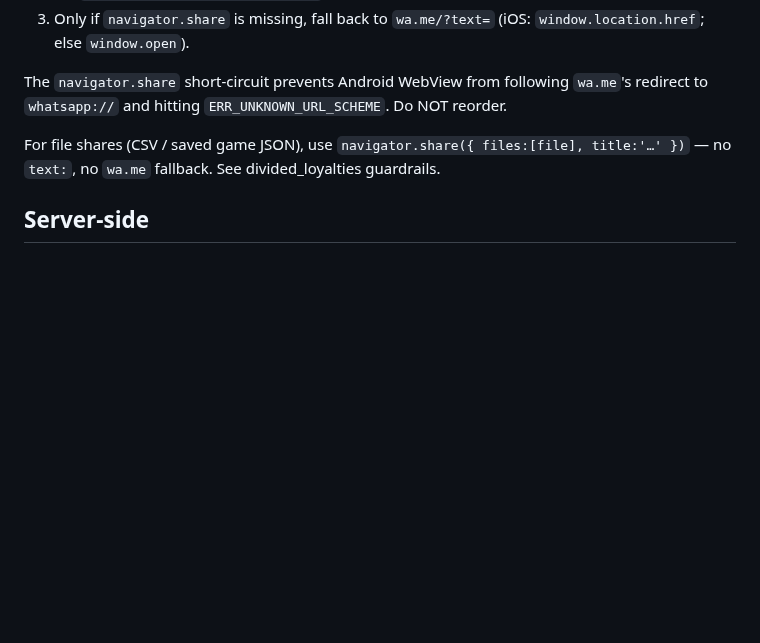
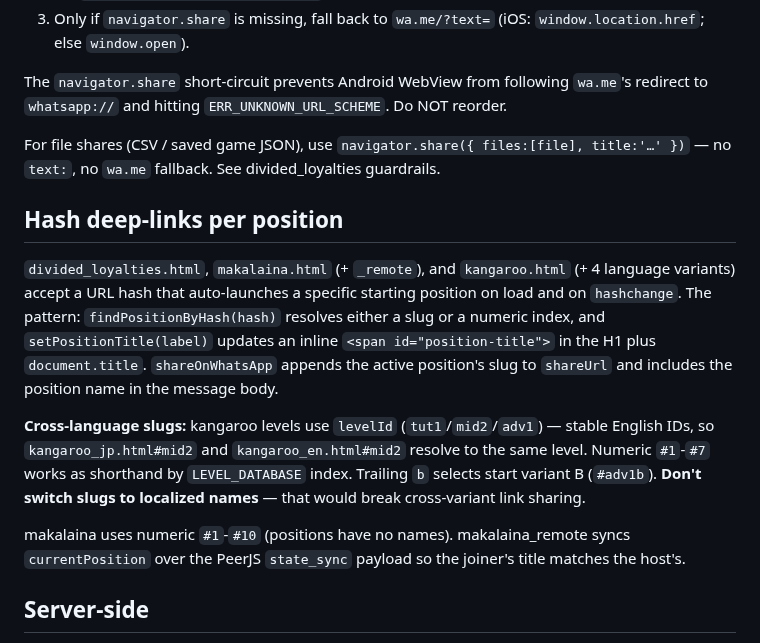
Before and after one commit to zdavatz/parados, a Markdown page: CLAUDE.md, the part around the change. Drawn GitHub-style; blank space fills up the shorter version.

Commit message:
docs: document hash deep-link convention across games
Co-Authored-By: Claude Opus 4.7 (1M context) <noreply@anthropic.com>

```diff
--- a/CLAUDE.md
+++ b/CLAUDE.md
@@ -74,6 +74,14 @@ The `navigator.share` short-circuit prevents Android WebView from following `wa.
 
 For file shares (CSV / saved game JSON), use `navigator.share({ files:[file], title:'…' })` — no `text:`, no `wa.me` fallback. See divided_loyalties guardrails.
 
+## Hash deep-links per position
+
+`divided_loyalties.html`, `makalaina.html` (+ `_remote`), and `kangaroo.html` (+ 4 language variants) accept a URL hash that auto-launches a specific starting position on load and on `hashchange`. The pattern: `findPositionByHash(hash)` resolves either a slug or a numeric index, and `setPositionTitle(label)` updates an inline `<span id="position-title">` in the H1 plus `document.title`. `shareOnWhatsApp` appends the active position's slug to `shareUrl` and includes the position name in the message body.
+
+**Cross-language slugs:** kangaroo levels use `levelId` (`tut1`/`mid2`/`adv1`) — stable English IDs, so `kangaroo_jp.html#mid2` and `kangaroo_en.html#mid2` resolve to the same level. Numeric `#1`-`#7` works as shorthand by `LEVEL_DATABASE` index. Trailing `b` selects start variant B (`#adv1b`). **Don't switch slugs to localized names** — that would break cross-variant link sharing.
+
+makalaina uses numeric `#1`-`#10` (positions have no names). makalaina_remote syncs `currentPosition` over the PeerJS `state_sync` payload so the joiner's title matches the host's.
+
 ## Server-side
 
 `cgi-bin/save_csv.py` (Python 3 CGI): accepts POST `{game, csv}`, saves to `csv/` as `gamename_HHMM_dd.mm.yyyy.csv` (collision-avoidance suffix). `csv/` owned by `www-data`. Apache: `cgid` module with `ExecCGI` on `cgi-bin/`.
```
